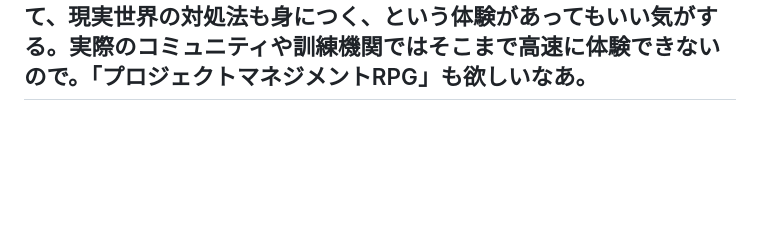
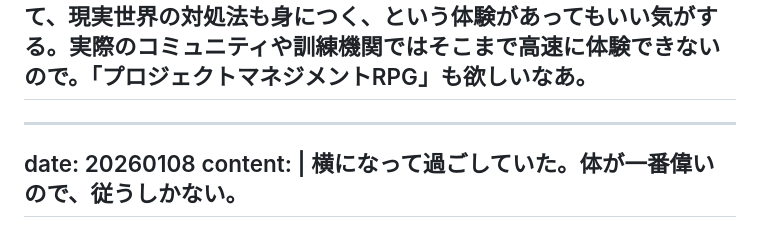
Before and after one commit to gojiroma/diary, a Markdown page: entry.md, the part around the change. Drawn GitHub-style; blank space fills up the shorter version.

```diff
--- a/entry.md
+++ b/entry.md
@@ -243,3 +243,10 @@ date: 20260107
 content: |
   「年明けの冷えで不調」パターンを今年も繰り返していることがわかった。（ここで十分な手が打てていれば、去年退職しなかったのにな、踏みとどまれたのにな）とも思った。物理的な対策として、ホームセンターで大型の断熱ボードを買うことにした。退職後の夏、窓の遮光断熱フィルムを窓に貼っていた。夏はクーラーの効きが向上し、外からのまぶしさが軽減されてグッドだったが、秋冬からはデメリットを多く感じた。日中も暗く、深夜はフィルム無しと同じくらい寒い。すりガラスタイプを買ってしまったので、夜中の流星群や花火大会を眺める時には窓を開けて冷気を浴びなければいけなかった。見た目上貧乏臭いのが嫌だったのでフィルムにしたが、最初から断熱ボードにすれば良かったのだ。ダブルサッシや窓の交換は、実家暮らしが長くなってしまう気がして避けていた。コミュニケーション面では「不調時には黙らず、どんな不調か具体的に言う」がファーストアクションだと再確認。「体調が悪い」とは「倦怠感九割＋判断力低下一割」がほとんどだけど、黙っていると周りからは「人前で見せちゃいけない顔して配慮しろ！の圧を出す無言の人」にしか見えないので、やっぱり発声する方がいい。相手も似たような話をしてくれて、解決策が見えることの方が多い。なのに、（不調を言って言い返されたらどうしよう）（周囲が暗くなったらどうしよう）と、不調な時ほど思ってしまう。暗い顔を放置する方が、家族や職場の雰囲気を悪くしてしまうのは明白だ。世の中には「働く前に体調管理を学ぶ訓練機関」や「働きながらケアを伴走してくれる支援機関」はあるけれど、利用していた身からするとそれだけでは不十分だと思う。不調時に素直じゃなかったり、自己認識が歪み過ぎていて、本当ならより良いケアを受けられたはずなのに自ら拒んでしまうことが何度もあった。それはそれとして、「メンタルヘルスRPG」なるものがあると良いなと思う。色々なサバイバーの手記を読むのもいいのだが、「ゲームオーバーになる手前、さらにその手前にロールバックして、違う行動を選択することで予後が良くなる」というイテレーションを高速に回して、現実世界の対処法も身につく、という体験があってもいい気がする。実際のコミュニティや訓練機関ではそこまで高速に体験できないので。「プロジェクトマネジメントRPG」も欲しいなあ。
 ---
+
+
+---
+date: 20260108
+content: |
+  横になって過ごしていた。体が一番偉いので、従うしかない。
+---
```
